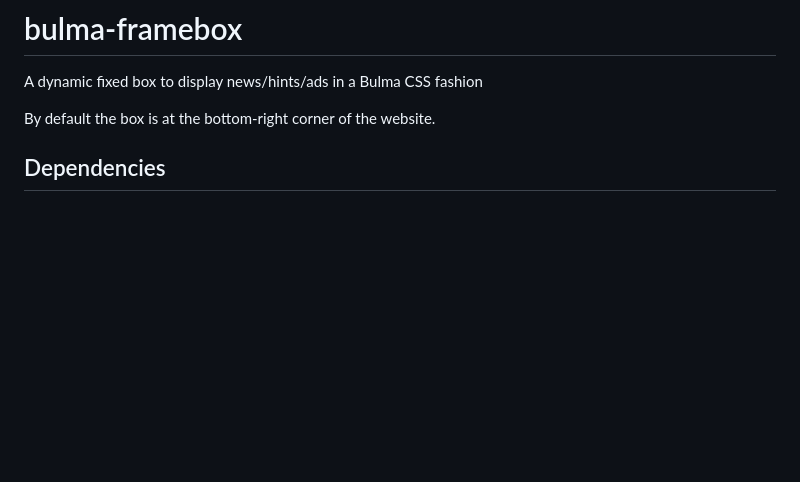
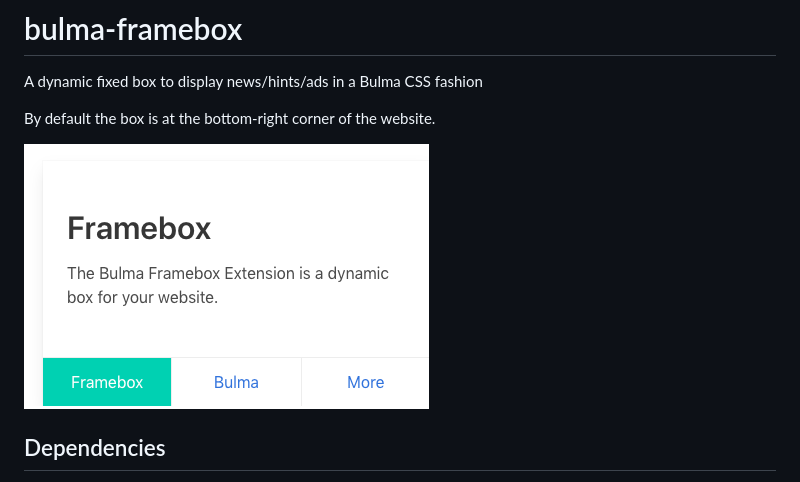
Before and after one commit to frizzant/bulma-framebox, a Markdown page: README.md, the part around the change. GitHub-like rendering; pictures changed too: image.png (added); blank space fills up the shorter version.

```diff
--- a/README.md
+++ b/README.md
@@ -3,6 +3,8 @@
 A dynamic fixed box to display news/hints/ads in a Bulma CSS fashion
 
 By default the box is at the bottom-right corner of the website.
+
+![alt text](/image.png)
 
 ## Dependencies
 Since the custom.sass/custom.css is built upon the **Bulma CSS Framework**,
```
